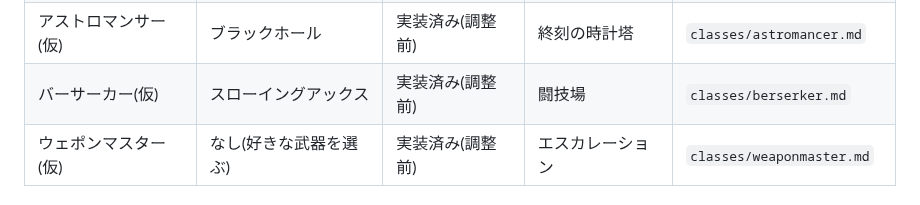
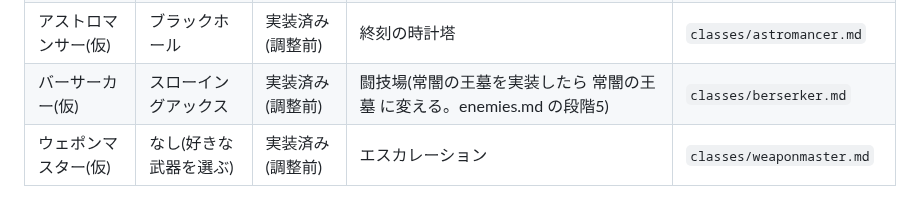
Before and after one commit to Black2856/pixel_survivors_opus5.5test, a Markdown page: claudedocs/design_class_equipment.md, the part around the change. Drawn GitHub-style.

```diff
--- a/claudedocs/design_class_equipment.md
+++ b/claudedocs/design_class_equipment.md
@@ -157,7 +157,7 @@
 | ブラッドアサシン | オービットブレード | 実装済み(調整前) | 沈黙の海淵 | `classes/assassin.md` |
 | ネクロマンサー(仮) | スピリットウィスプ | 実装済み(調整前) | 七彩の晶窟 | `classes/necromancer.md` |
 | アストロマンサー(仮) | ブラックホール | 実装済み(調整前) | 終刻の時計塔 | `classes/astromancer.md` |
-| バーサーカー(仮) | スローイングアックス | 実装済み(調整前) | 闘技場 | `classes/berserker.md` |
+| バーサーカー(仮) | スローイングアックス | 実装済み(調整前) | 闘技場(常闇の王墓を実装したら 常闇の王墓 に変える。enemies.md の段階5) | `classes/berserker.md` |
 | ウェポンマスター(仮) | なし(好きな武器を選ぶ) | 実装済み(調整前) | エスカレーション | `classes/weaponmaster.md` |
 
 ### 3.6 基礎ステータス(共通基準とクラス差)
```
Also changed, not shown: claudedocs/enemies.md (+4 -3 lines).
